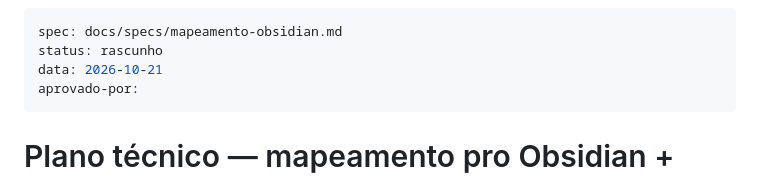
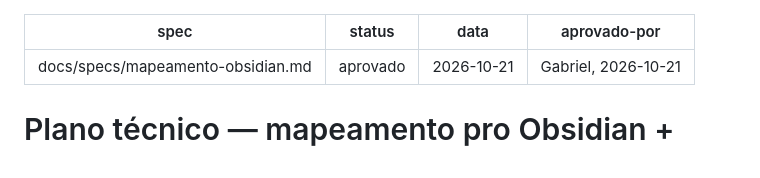
Before and after one commit to GMR714/daily_calendar_IA, a Markdown page: docs/specs/mapeamento-obsidian.plano.md, the part around the change. Rendered like a GitHub page.

Commit message:
docs: aprova plano mapeamento-obsidian
Co-Authored-By: Claude Opus 5.5 <noreply@anthropic.com>

```diff
--- a/docs/specs/mapeamento-obsidian.plano.md
+++ b/docs/specs/mapeamento-obsidian.plano.md
@@ -1,8 +1,8 @@
 ---
 spec: docs/specs/mapeamento-obsidian.md
-status: rascunho
+status: aprovado
 data: 2026-10-21
-aprovado-por:
+aprovado-por: Gabriel, 2026-10-21
 ---
 
 # Plano técnico — mapeamento pro Obsidian + checklist dirigido
```
